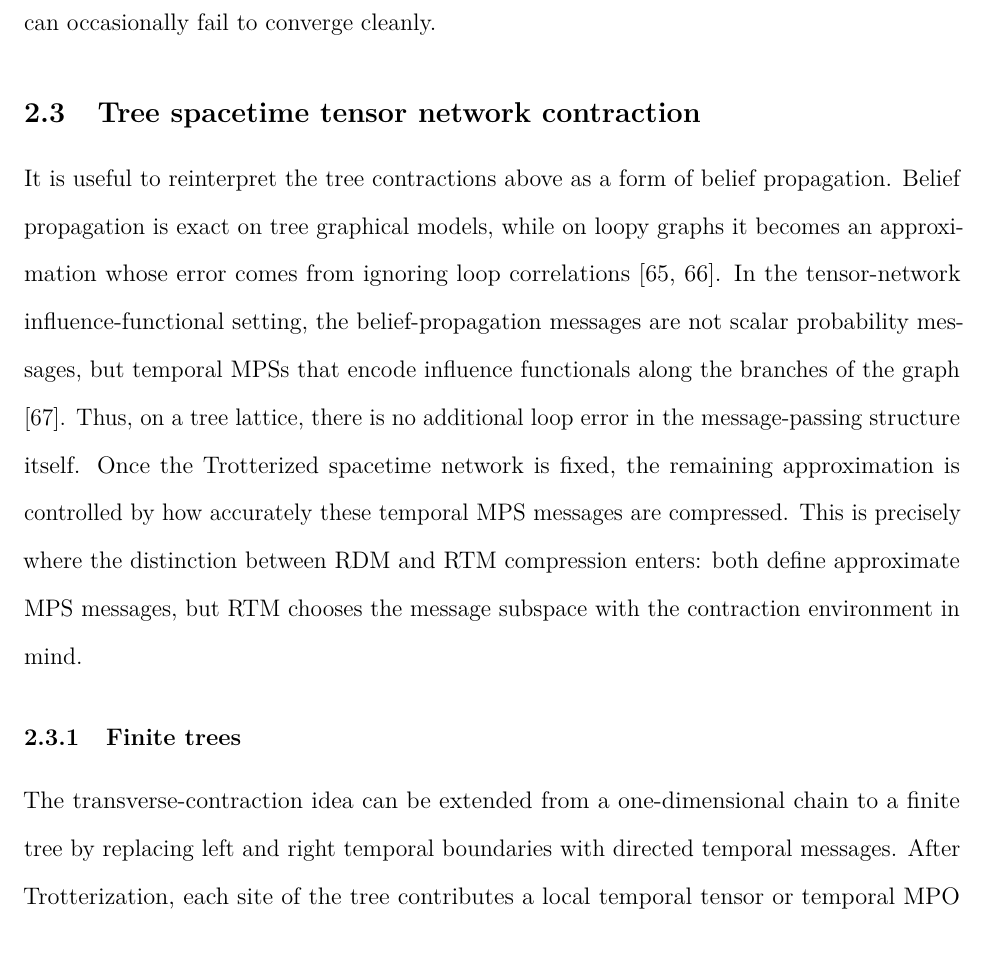
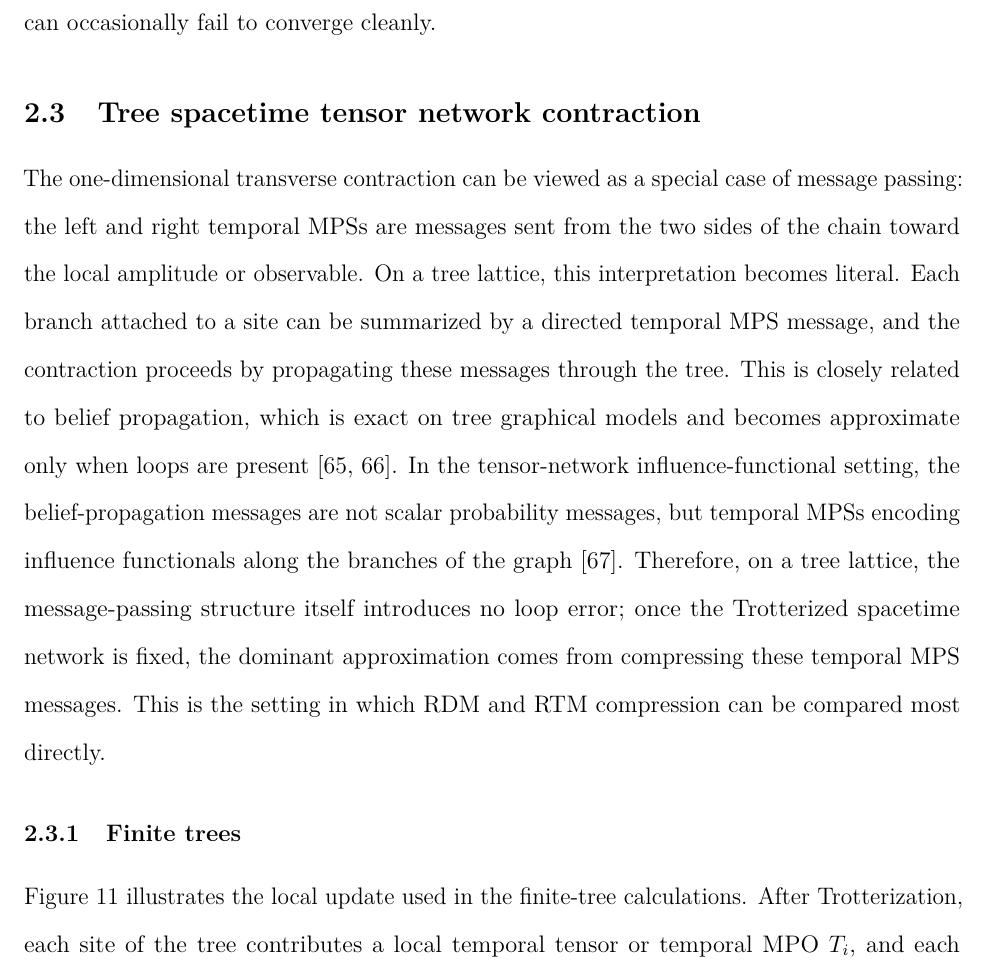
Before and after one commit to Xiaoyu-Ouyang/Candidacy-Research-Summary, a LaTeX paper (main.tex): part of page 26 of 42, cut so that both start at the same text, the shorter picture padded with empty space. Compiled offline with pdfLaTeX.

Commit message:
Improve tree section transition

```diff
--- a/main.tex
+++ b/main.tex
@@ -438,12 +438,13 @@ A longer-time comparison in Fig.~\ref{fig:1dInfiniteObservableSupp} shows the sa
 
 \subsection{Tree spacetime tensor network contraction}
 
-It is useful to reinterpret the tree contractions above as a form of belief propagation.
-Belief propagation is exact on tree graphical models, while on loopy graphs it becomes an approximation whose error comes from ignoring loop correlations \cite{yedidiaUnderstandingBeliefPropagation2003,alkabetzTensorNetworksContraction2021}.
-In the tensor-network influence-functional setting, the belief-propagation messages are not scalar probability messages, but temporal MPSs that encode influence functionals along the branches of the graph \cite{parkSimulatingQuantumDynamics2025}.
-Thus, on a tree lattice, there is no additional loop error in the message-passing structure itself.
-Once the Trotterized spacetime network is fixed, the remaining approximation is controlled by how accurately these temporal MPS messages are compressed.
-This is precisely where the distinction between RDM and RTM compression enters: both define approximate MPS messages, but RTM chooses the message subspace with the contraction environment in mind.
+The one-dimensional transverse contraction can be viewed as a special case of message passing: the left and right temporal MPSs are messages sent from the two sides of the chain toward the local amplitude or observable.
+On a tree lattice, this interpretation becomes literal.
+Each branch attached to a site can be summarized by a directed temporal MPS message, and the contraction proceeds by propagating these messages through the tree.
+This is closely related to belief propagation, which is exact on tree graphical models and becomes approximate only when loops are present \cite{yedidiaUnderstandingBeliefPropagation2003,alkabetzTensorNetworksContraction2021}.
+In the tensor-network influence-functional setting, the belief-propagation messages are not scalar probability messages, but temporal MPSs encoding influence functionals along the branches of the graph \cite{parkSimulatingQuantumDynamics2025}.
+Therefore, on a tree lattice, the message-passing structure itself introduces no loop error; once the Trotterized spacetime network is fixed, the dominant approximation comes from compressing these temporal MPS messages.
+This is the setting in which RDM and RTM compression can be compared most directly.
 
 \subsubsection{Finite trees}
 
@@ -454,7 +455,7 @@ This is precisely where the distinction between RDM and RTM compression enters:
     \label{fig:messagePropagation}
 \end{figure}
 
-The transverse-contraction idea can be extended from a one-dimensional chain to a finite tree by replacing left and right temporal boundaries with directed temporal messages.
+Figure~\ref{fig:messagePropagation} illustrates the local update used in the finite-tree calculations.
 After Trotterization, each site of the tree contributes a local temporal tensor or temporal MPO \(T_i\), and each directed edge \(i\to j\) carries a temporal MPS message \(m_{i\to j}\) that summarizes the whole branch attached to \(i\) when the edge \((i,j)\) is cut.
 For an ordinary RDM message update, the outgoing message is obtained by contracting the local tensor with all incoming messages except the one from the target direction,
 \begin{equation}
```
